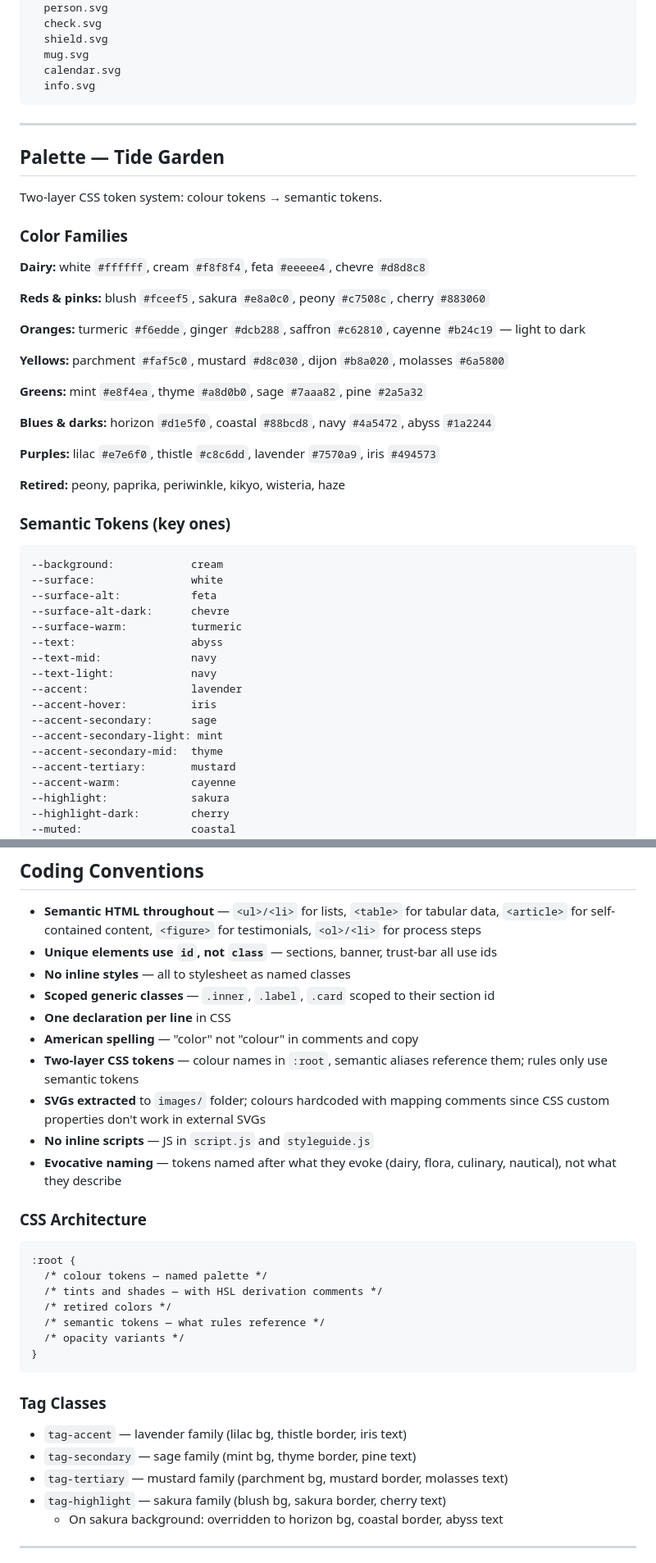
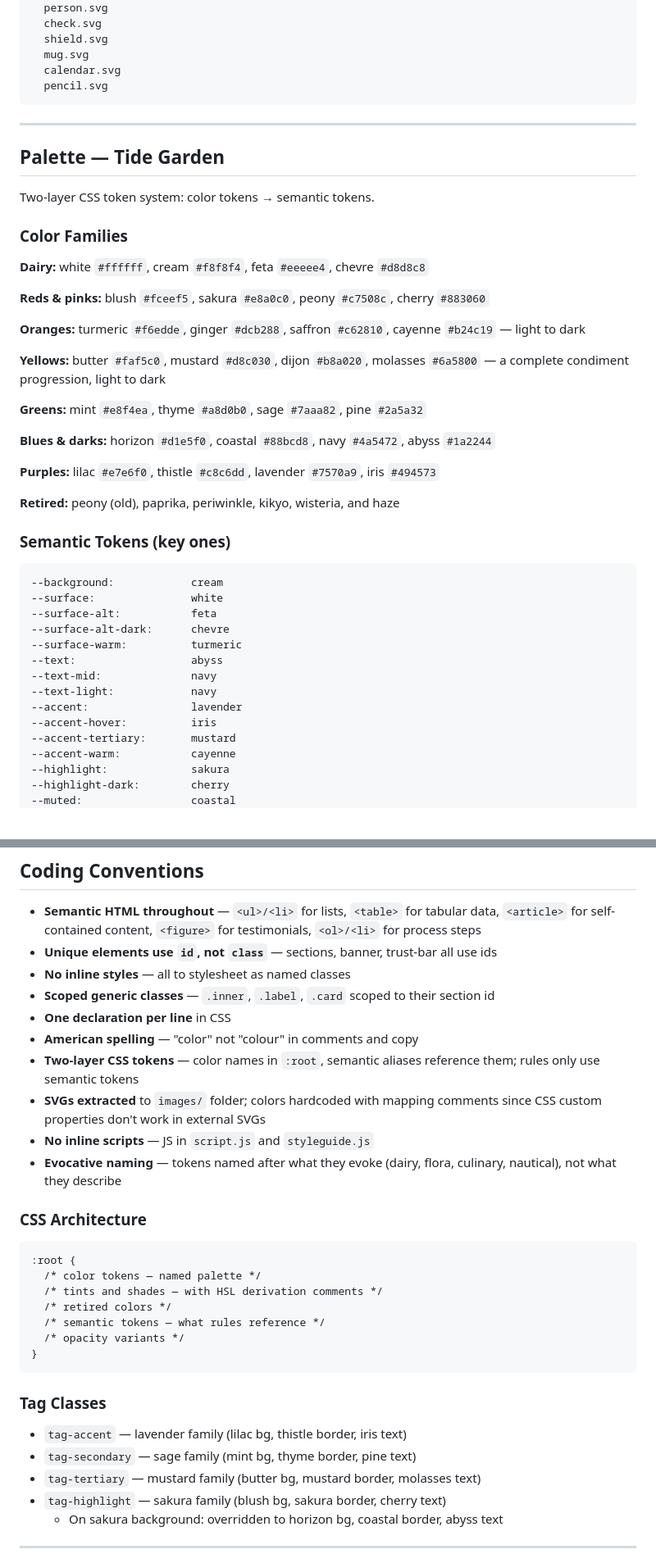
Before and after one commit to johana-star/life-coaching, a Markdown page: docs/project-brief.md, 2 parts joined by grey strips. Shown at 82% size. Rendered like a GitHub page.

Commit message:
fill in color table

````diff
--- a/docs/project-brief.md
+++ b/docs/project-brief.md
@@ -35,14 +35,14 @@ images/
   shield.svg
   mug.svg
   calendar.svg
-  info.svg
+  pencil.svg
 ```
 
 ---
 
 ## Palette — Tide Garden
 
-Two-layer CSS token system: colour tokens → semantic tokens.
+Two-layer CSS token system: color tokens → semantic tokens.
 
 ### Color Families
 
@@ -52,7 +52,7 @@ Two-layer CSS token system: colour tokens → semantic tokens.
 
 **Oranges:** turmeric `#f6edde`, ginger `#dcb288`, saffron `#c62810`, cayenne `#b24c19` — light to dark
 
-**Yellows:** parchment `#faf5c0`, mustard `#d8c030`, dijon `#b8a020`, molasses `#6a5800`
+**Yellows:** butter `#faf5c0`, mustard `#d8c030`, dijon `#b8a020`, molasses `#6a5800` — a complete condiment progression, light to dark
 
 **Greens:** mint `#e8f4ea`, thyme `#a8d0b0`, sage `#7aaa82`, pine `#2a5a32`
 
@@ -60,7 +60,7 @@ Two-layer CSS token system: colour tokens → semantic tokens.
 
 **Purples:** lilac `#e7e6f0`, thistle `#c8c6dd`, lavender `#7570a9`, iris `#494573`
 
-**Retired:** peony, paprika, periwinkle, kikyo, wisteria, haze
+**Retired:** peony (old), paprika, periwinkle, kikyo, wisteria, and haze
 
 ### Semantic Tokens (key ones)
 ```css
@@ -74,9 +74,6 @@ Two-layer CSS token system: colour tokens → semantic tokens.
 --text-light:            navy
 --accent:                lavender
 --accent-hover:          iris
---accent-secondary:      sage
---accent-secondary-light: mint
---accent-secondary-mid:  thyme
 --accent-tertiary:       mustard
 --accent-warm:           cayenne
 --highlight:             sakura
@@ -119,15 +116,15 @@ Two-layer CSS token system: colour tokens → semantic tokens.
 - **Scoped generic classes** — `.inner`, `.label`, `.card` scoped to their section id
 - **One declaration per line** in CSS
 - **American spelling** — "color" not "colour" in comments and copy
-- **Two-layer CSS tokens** — colour names in `:root`, semantic aliases reference them; rules only use semantic tokens
-- **SVGs extracted** to `images/` folder; colours hardcoded with mapping comments since CSS custom properties don't work in external SVGs
+- **Two-layer CSS tokens** — color names in `:root`, semantic aliases reference them; rules only use semantic tokens
+- **SVGs extracted** to `images/` folder; colors hardcoded with mapping comments since CSS custom properties don't work in external SVGs
 - **No inline scripts** — JS in `script.js` and `styleguide.js`
 - **Evocative naming** — tokens named after what they evoke (dairy, flora, culinary, nautical), not what they describe
 
 ### CSS Architecture
 ```
 :root {
-  /* colour tokens — named palette */
+  /* color tokens — named palette */
   /* tints and shades — with HSL derivation comments */
   /* retired colors */
   /* semantic tokens — what rules reference */
@@ -138,7 +135,7 @@ Two-layer CSS token system: colour tokens → semantic tokens.
 ### Tag Classes
 - `tag-accent` — lavender family (lilac bg, thistle border, iris text)
 - `tag-secondary` — sage family (mint bg, thyme border, pine text)
-- `tag-tertiary` — mustard family (parchment bg, mustard border, molasses text)
+- `tag-tertiary` — mustard family (butter bg, mustard border, molasses text)
 - `tag-highlight` — sakura family (blush bg, sakura border, cherry text)
   - On sakura background: overridden to horizon bg, coastal border, abyss text
 
````
Also changed, not shown: other parts of docs/project-brief.md (+5 -4 lines).
